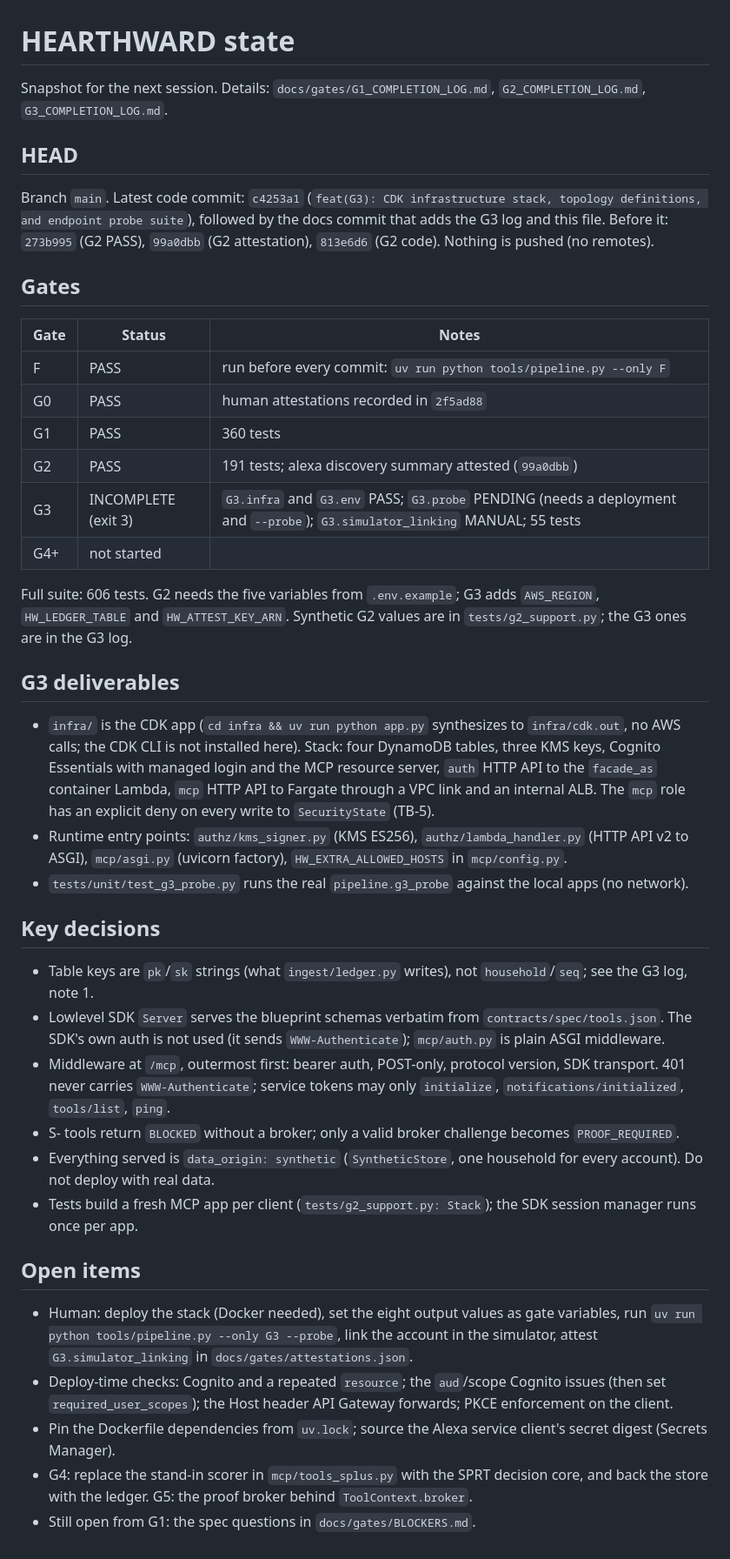
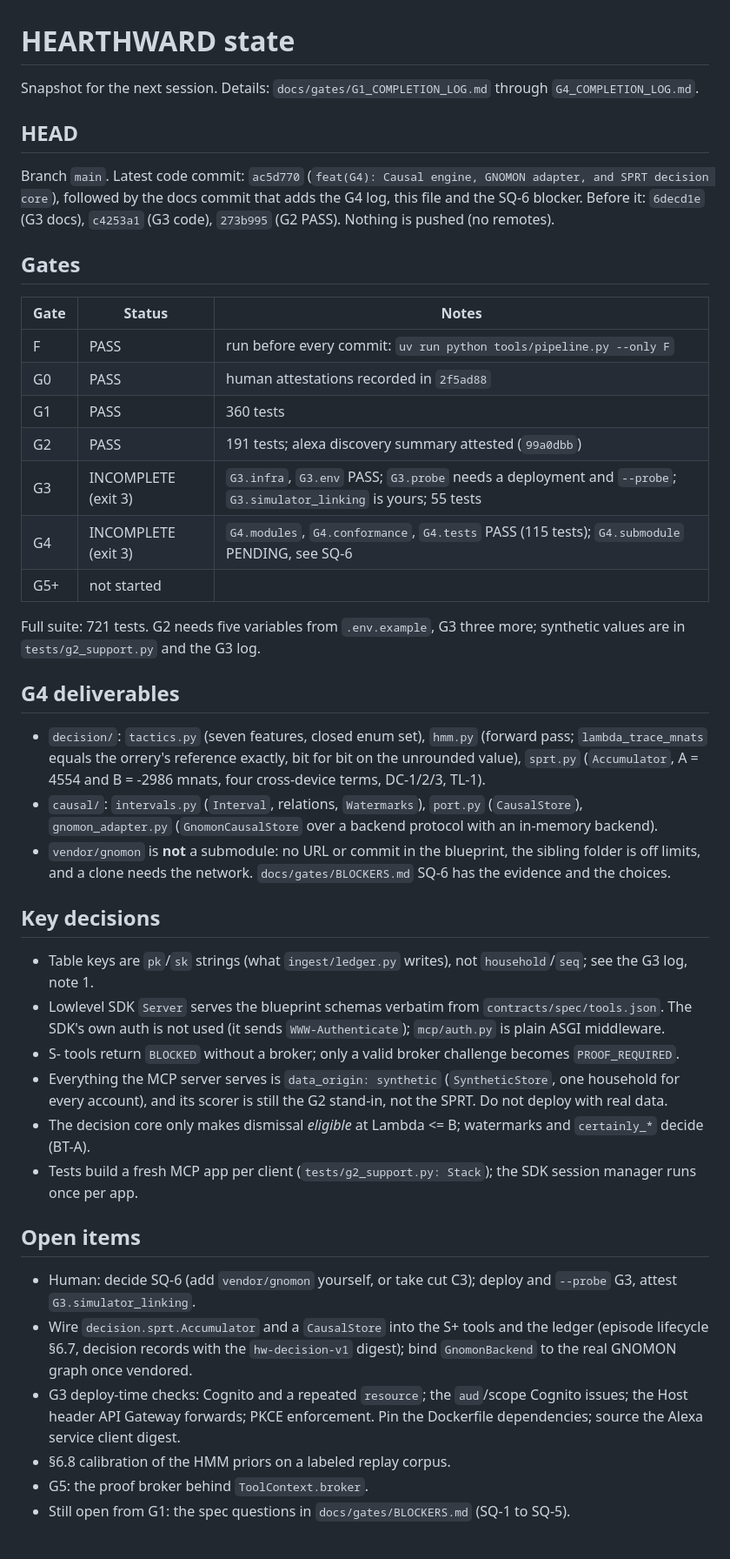
Before and after one commit to suryaprasanthcse/hearthward, a Markdown page: STATE.md, the part around the change. Shown at 87% size. Drawn GitHub-style.

```diff
--- a/STATE.md
+++ b/STATE.md
@@ -1,13 +1,12 @@
 # HEARTHWARD state
 
-Snapshot for the next session. Details: `docs/gates/G1_COMPLETION_LOG.md`, `G2_COMPLETION_LOG.md`,
-`G3_COMPLETION_LOG.md`.
+Snapshot for the next session. Details: `docs/gates/G1_COMPLETION_LOG.md` through `G4_COMPLETION_LOG.md`.
 
 ## HEAD
 
-Branch `main`. Latest code commit: `c4253a1` (`feat(G3): CDK infrastructure stack, topology definitions, and endpoint
-probe suite`), followed by the docs commit that adds the G3 log and this file. Before it: `273b995` (G2 PASS),
-`99a0dbb` (G2 attestation), `813e6d6` (G2 code). Nothing is pushed (no remotes).
+Branch `main`. Latest code commit: `ac5d770` (`feat(G4): Causal engine, GNOMON adapter, and SPRT decision core`),
+followed by the docs commit that adds the G4 log, this file and the SQ-6 blocker. Before it: `6decd1e` (G3 docs),
+`c4253a1` (G3 code), `273b995` (G2 PASS). Nothing is pushed (no remotes).
 
 ## Gates
 
@@ -17,42 +16,42 @@ probe suite`), followed by the docs commit that adds the G3 log and this file. B
 | G0 | PASS | human attestations recorded in `2f5ad88` |
 | G1 | PASS | 360 tests |
 | G2 | PASS | 191 tests; alexa discovery summary attested (`99a0dbb`) |
-| G3 | INCOMPLETE (exit 3) | `G3.infra` and `G3.env` PASS; `G3.probe` PENDING (needs a deployment and `--probe`); `G3.simulator_linking` MANUAL; 55 tests |
-| G4+ | not started | |
+| G3 | INCOMPLETE (exit 3) | `G3.infra`, `G3.env` PASS; `G3.probe` needs a deployment and `--probe`; `G3.simulator_linking` is yours; 55 tests |
+| G4 | INCOMPLETE (exit 3) | `G4.modules`, `G4.conformance`, `G4.tests` PASS (115 tests); `G4.submodule` PENDING, see SQ-6 |
+| G5+ | not started | |
 
-Full suite: 606 tests. G2 needs the five variables from `.env.example`; G3 adds `AWS_REGION`, `HW_LEDGER_TABLE` and
-`HW_ATTEST_KEY_ARN`. Synthetic G2 values are in `tests/g2_support.py`; the G3 ones are in the G3 log.
+Full suite: 721 tests. G2 needs five variables from `.env.example`, G3 three more; synthetic values are in
+`tests/g2_support.py` and the G3 log.
 
-## G3 deliverables
+## G4 deliverables
 
-- `infra/` is the CDK app (`cd infra && uv run python app.py` synthesizes to `infra/cdk.out`, no AWS calls; the CDK CLI
-  is not installed here). Stack: four DynamoDB tables, three KMS keys, Cognito Essentials with managed login and the
-  MCP resource server, `auth` HTTP API to the `facade_as` container Lambda, `mcp` HTTP API to Fargate through a VPC
-  link and an internal ALB. The `mcp` role has an explicit deny on every write to `SecurityState` (TB-5).
-- Runtime entry points: `authz/kms_signer.py` (KMS ES256), `authz/lambda_handler.py` (HTTP API v2 to ASGI),
-  `mcp/asgi.py` (uvicorn factory), `HW_EXTRA_ALLOWED_HOSTS` in `mcp/config.py`.
-- `tests/unit/test_g3_probe.py` runs the real `pipeline.g3_probe` against the local apps (no network).
+- `decision/`: `tactics.py` (seven features, closed enum set), `hmm.py` (forward pass; `lambda_trace_mnats` equals the
+  orrery's reference exactly, bit for bit on the unrounded value), `sprt.py` (`Accumulator`, A = 4554 and B = -2986
+  mnats, four cross-device terms, DC-1/2/3, TL-1).
+- `causal/`: `intervals.py` (`Interval`, relations, `Watermarks`), `port.py` (`CausalStore`), `gnomon_adapter.py`
+  (`GnomonCausalStore` over a backend protocol with an in-memory backend).
+- `vendor/gnomon` is **not** a submodule: no URL or commit in the blueprint, the sibling folder is off limits, and a
+  clone needs the network. `docs/gates/BLOCKERS.md` SQ-6 has the evidence and the choices.
 
 ## Key decisions
 
 - Table keys are `pk`/`sk` strings (what `ingest/ledger.py` writes), not `household`/`seq`; see the G3 log, note 1.
 - Lowlevel SDK `Server` serves the blueprint schemas verbatim from `contracts/spec/tools.json`. The SDK's own auth is
   not used (it sends `WWW-Authenticate`); `mcp/auth.py` is plain ASGI middleware.
-- Middleware at `/mcp`, outermost first: bearer auth, POST-only, protocol version, SDK transport. 401 never carries
-  `WWW-Authenticate`; service tokens may only `initialize`, `notifications/initialized`, `tools/list`, `ping`.
 - S- tools return `BLOCKED` without a broker; only a valid broker challenge becomes `PROOF_REQUIRED`.
-- Everything served is `data_origin: synthetic` (`SyntheticStore`, one household for every account). Do not deploy
-  with real data.
+- Everything the MCP server serves is `data_origin: synthetic` (`SyntheticStore`, one household for every account),
+  and its scorer is still the G2 stand-in, not the SPRT. Do not deploy with real data.
+- The decision core only makes dismissal *eligible* at Lambda <= B; watermarks and `certainly_*` decide (BT-A).
 - Tests build a fresh MCP app per client (`tests/g2_support.py: Stack`); the SDK session manager runs once per app.
 
 ## Open items
 
-- Human: deploy the stack (Docker needed), set the eight output values as gate variables, run
-  `uv run python tools/pipeline.py --only G3 --probe`, link the account in the simulator, attest
-  `G3.simulator_linking` in `docs/gates/attestations.json`.
-- Deploy-time checks: Cognito and a repeated `resource`; the `aud`/scope Cognito issues (then set
-  `required_user_scopes`); the Host header API Gateway forwards; PKCE enforcement on the client.
-- Pin the Dockerfile dependencies from `uv.lock`; source the Alexa service client's secret digest (Secrets Manager).
-- G4: replace the stand-in scorer in `mcp/tools_splus.py` with the SPRT decision core, and back the store with the
-  ledger. G5: the proof broker behind `ToolContext.broker`.
-- Still open from G1: the spec questions in `docs/gates/BLOCKERS.md`.
+- Human: decide SQ-6 (add `vendor/gnomon` yourself, or take cut C3); deploy and `--probe` G3, attest
+  `G3.simulator_linking`.
+- Wire `decision.sprt.Accumulator` and a `CausalStore` into the S+ tools and the ledger (episode lifecycle §6.7,
+  decision records with the `hw-decision-v1` digest); bind `GnomonBackend` to the real GNOMON graph once vendored.
+- G3 deploy-time checks: Cognito and a repeated `resource`; the `aud`/scope Cognito issues; the Host header API
+  Gateway forwards; PKCE enforcement. Pin the Dockerfile dependencies; source the Alexa service client digest.
+- §6.8 calibration of the HMM priors on a labeled replay corpus.
+- G5: the proof broker behind `ToolContext.broker`.
+- Still open from G1: the spec questions in `docs/gates/BLOCKERS.md` (SQ-1 to SQ-5).
```
Also changed, not shown: docs/gates/BLOCKERS.md (+19 -0 lines), docs/gates/G4_COMPLETION_LOG.md (added, +135 -0 lines).
